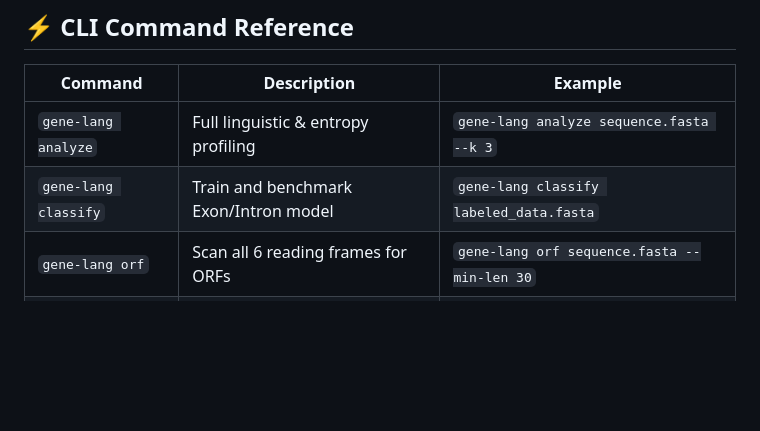
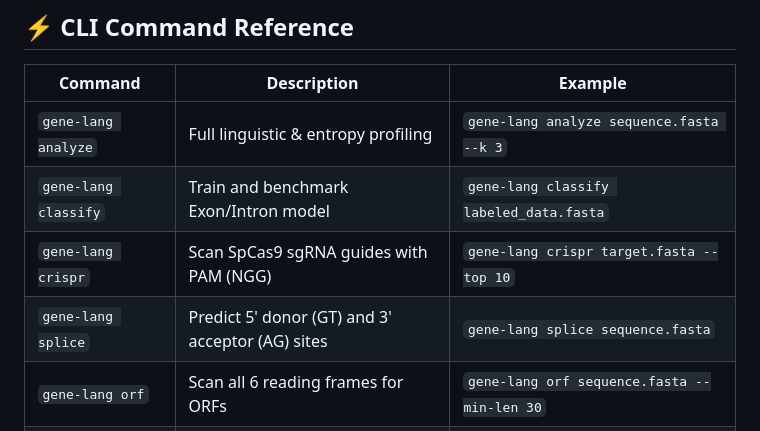
Before and after one commit to P-R-A-N-E-S-H/GENE-LANGUAGE-ANALYTICS, a Markdown page: README.md, the part around the change. Drawn GitHub-style; blank space fills up the shorter version.

Commit message:
docs: update README with CRISPR-Cas9, Isochores, Splice models, and expanded API documentation

```diff
--- a/README.md
+++ b/README.md
@@ -261,6 +261,8 @@ print(f"Prediction: {result['prediction']} ({result['confidence'] * 100:.1f}% co
 |---|---|---|
 | `gene-lang analyze` | Full linguistic & entropy profiling | `gene-lang analyze sequence.fasta --k 3` |
 | `gene-lang classify` | Train and benchmark Exon/Intron model | `gene-lang classify labeled_data.fasta` |
+| `gene-lang crispr` | Scan SpCas9 sgRNA guides with PAM (NGG) | `gene-lang crispr target.fasta --top 10` |
+| `gene-lang splice` | Predict 5' donor (GT) and 3' acceptor (AG) sites | `gene-lang splice sequence.fasta` |
 | `gene-lang orf` | Scan all 6 reading frames for ORFs | `gene-lang orf sequence.fasta --min-len 30` |
 | `gene-lang motifs` | Search for promoters & splice junctions | `gene-lang motifs sequence.fasta` |
 | `gene-lang clean` | Standardize FASTA and strip ambiguities | `gene-lang clean raw.fasta clean.fasta` |
```
